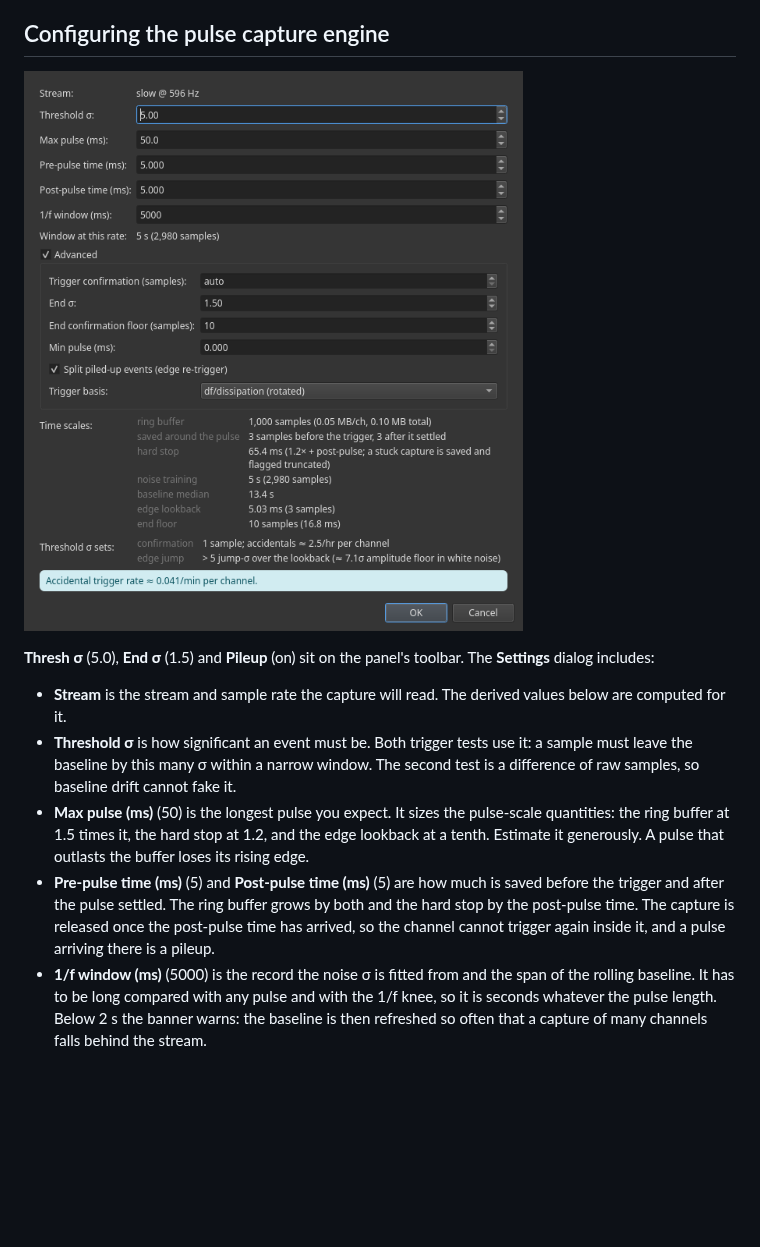
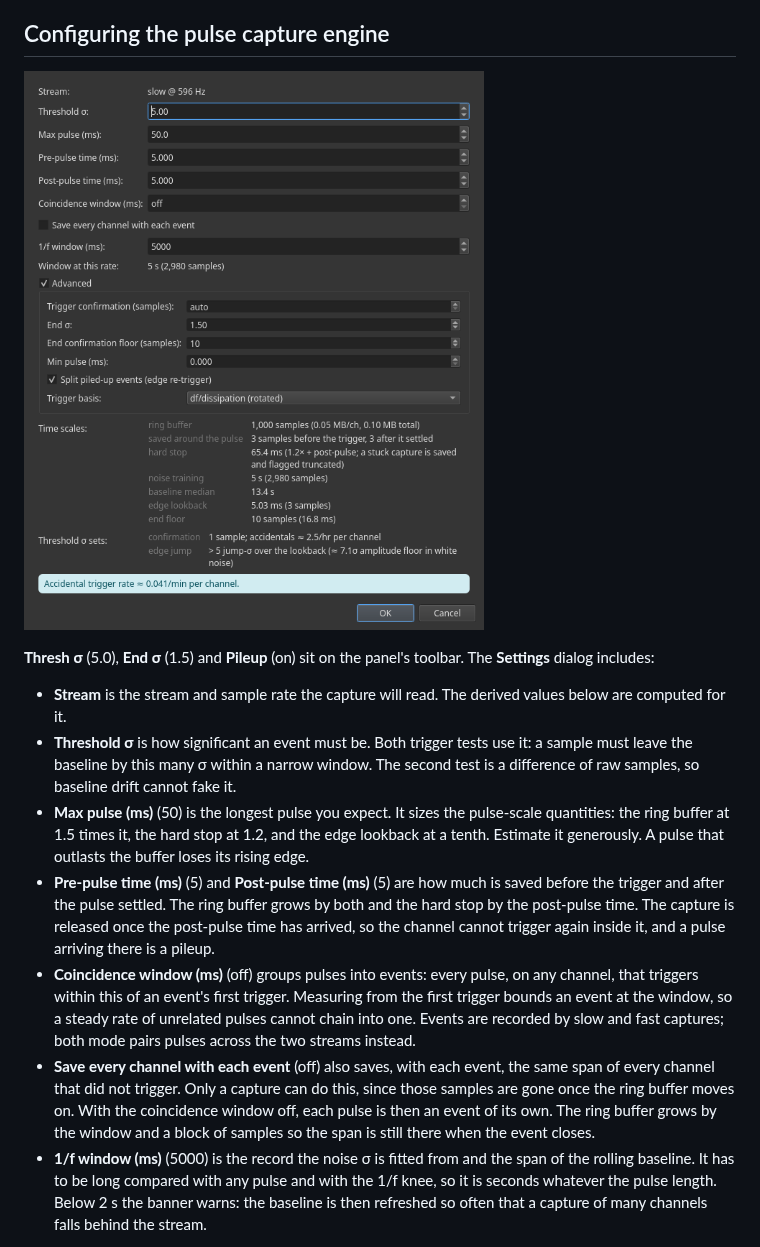
Before and after one commit to t0/rfmux, a Markdown page: docs/guides/pulse-capture.md, the part around one of its changes. Rendered like a GitHub page; pictures changed too: docs/guides/images/pulse-capture-settings-dialog.png; blank space fills up the shorter version.

```diff
--- a/docs/guides/pulse-capture.md
+++ b/docs/guides/pulse-capture.md
@@ -132,6 +132,18 @@ toolbar. The **Settings** dialog includes:
   grows by both and the hard stop by the post-pulse time. The capture is
   released once the post-pulse time has arrived, so the channel cannot
   trigger again inside it, and a pulse arriving there is a pileup.
+- **Coincidence window (ms)** (off) groups pulses into events: every pulse,
+  on any channel, that triggers within this of an event's first trigger.
+  Measuring from the first trigger bounds an event at the window, so a
+  steady rate of unrelated pulses cannot chain into one. Events are
+  recorded by slow and fast captures; both mode pairs pulses across the
+  two streams instead.
+- **Save every channel with each event** (off) also saves, with each event,
+  the same span of every channel that did not trigger. Only a capture can
+  do this, since those samples are gone once the ring buffer moves on. With
+  the coincidence window off, each pulse is then an event of its own. The
+  ring buffer grows by the window and a block of samples so the span is
+  still there when the event closes.
 - **1/f window (ms)** (5000) is the record the noise σ is fitted from and
   the span of the rolling baseline. It has to be long compared with any
   pulse and with the 1/f knee, so it is seconds whatever the pulse length.
```
Also changed, not shown: other parts of docs/guides/pulse-capture.md (+51 -0 lines), docs/release-notes/2026-09-pulse-capture-branch.md (+7 -0 lines), 7 other files.
